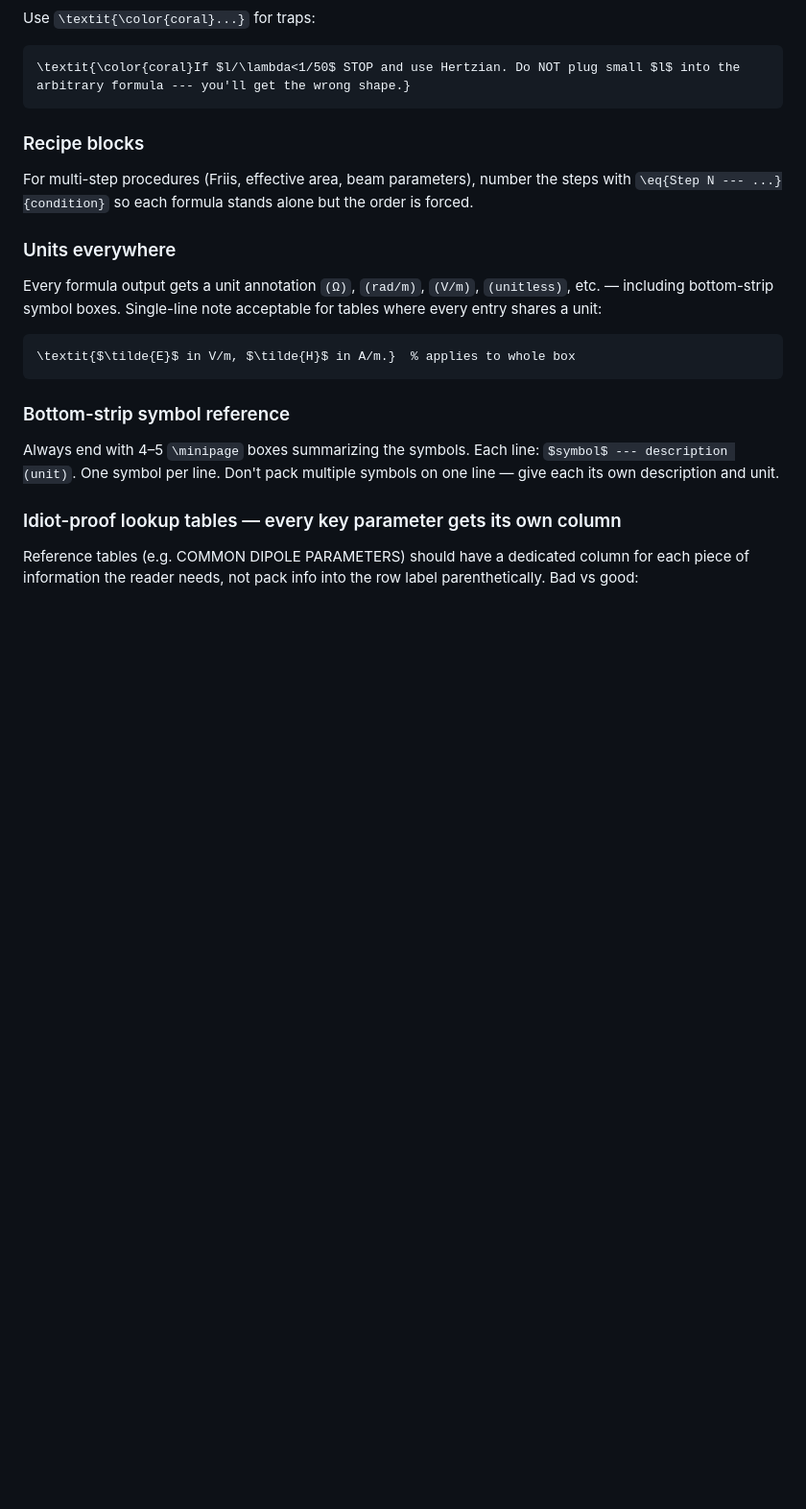
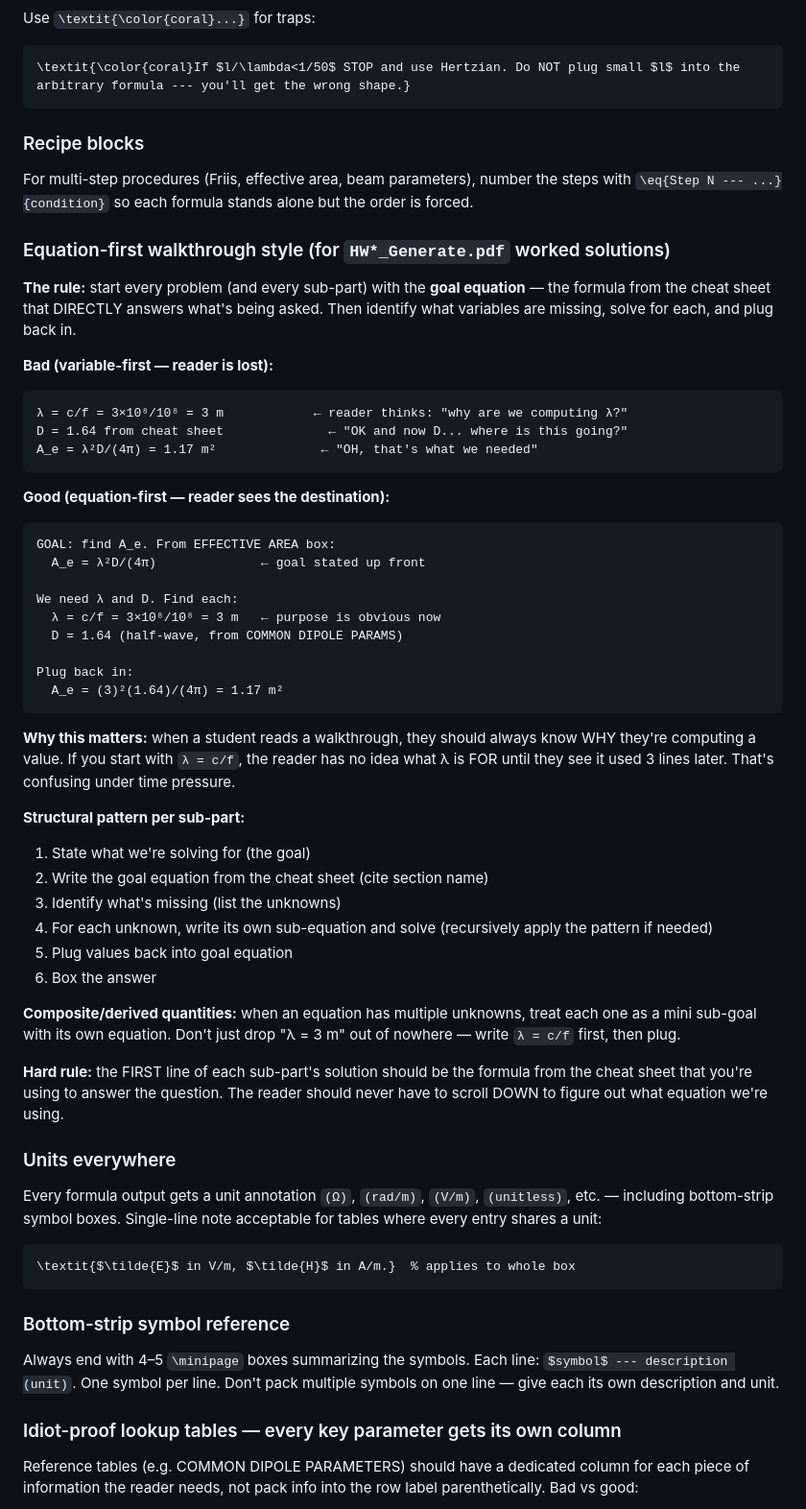
Before and after one commit to BaoPSU/ECE332-EMAG-II-Portland-State-University, a Markdown page: Notes/CLAUDE.md, the part around the change. Shown at 96% size. GitHub-like rendering; blank space fills up the shorter version.

Commit message:
CLAUDE.md: add equation-first walkthrough style methodology rule

````diff
--- a/Notes/CLAUDE.md
+++ b/Notes/CLAUDE.md
@@ -287,6 +287,44 @@ Use `\textit{\color{coral}...}` for traps:
 ### Recipe blocks
 For multi-step procedures (Friis, effective area, beam parameters), number the steps with `\eq{Step N --- ...}{condition}` so each formula stands alone but the order is forced.
 
+### Equation-first walkthrough style (for `HW*_Generate.pdf` worked solutions)
+
+**The rule:** start every problem (and every sub-part) with the **goal equation** — the formula from the cheat sheet that DIRECTLY answers what's being asked. Then identify what variables are missing, solve for each, and plug back in.
+
+**Bad (variable-first — reader is lost):**
+```
+λ = c/f = 3×10⁸/10⁸ = 3 m            ← reader thinks: "why are we computing λ?"
+D = 1.64 from cheat sheet              ← "OK and now D... where is this going?"
+A_e = λ²D/(4π) = 1.17 m²              ← "OH, that's what we needed"
+```
+
+**Good (equation-first — reader sees the destination):**
+```
+GOAL: find A_e. From EFFECTIVE AREA box:
+  A_e = λ²D/(4π)              ← goal stated up front
+
+We need λ and D. Find each:
+  λ = c/f = 3×10⁸/10⁸ = 3 m   ← purpose is obvious now
+  D = 1.64 (half-wave, from COMMON DIPOLE PARAMS)
+
+Plug back in:
+  A_e = (3)²(1.64)/(4π) = 1.17 m²
+```
+
+**Why this matters:** when a student reads a walkthrough, they should always know WHY they're computing a value. If you start with `λ = c/f`, the reader has no idea what λ is FOR until they see it used 3 lines later. That's confusing under time pressure.
+
+**Structural pattern per sub-part:**
+1. State what we're solving for (the goal)
+2. Write the goal equation from the cheat sheet (cite section name)
+3. Identify what's missing (list the unknowns)
+4. For each unknown, write its own sub-equation and solve (recursively apply the pattern if needed)
+5. Plug values back into goal equation
+6. Box the answer
+
+**Composite/derived quantities:** when an equation has multiple unknowns, treat each one as a mini sub-goal with its own equation. Don't just drop "λ = 3 m" out of nowhere — write `λ = c/f` first, then plug.
+
+**Hard rule:** the FIRST line of each sub-part's solution should be the formula from the cheat sheet that you're using to answer the question. The reader should never have to scroll DOWN to figure out what equation we're using.
+
 ### Units everywhere
 Every formula output gets a unit annotation `(Ω)`, `(rad/m)`, `(V/m)`, `(unitless)`, etc. — including bottom-strip symbol boxes. Single-line note acceptable for tables where every entry shares a unit:
 ```latex
````
